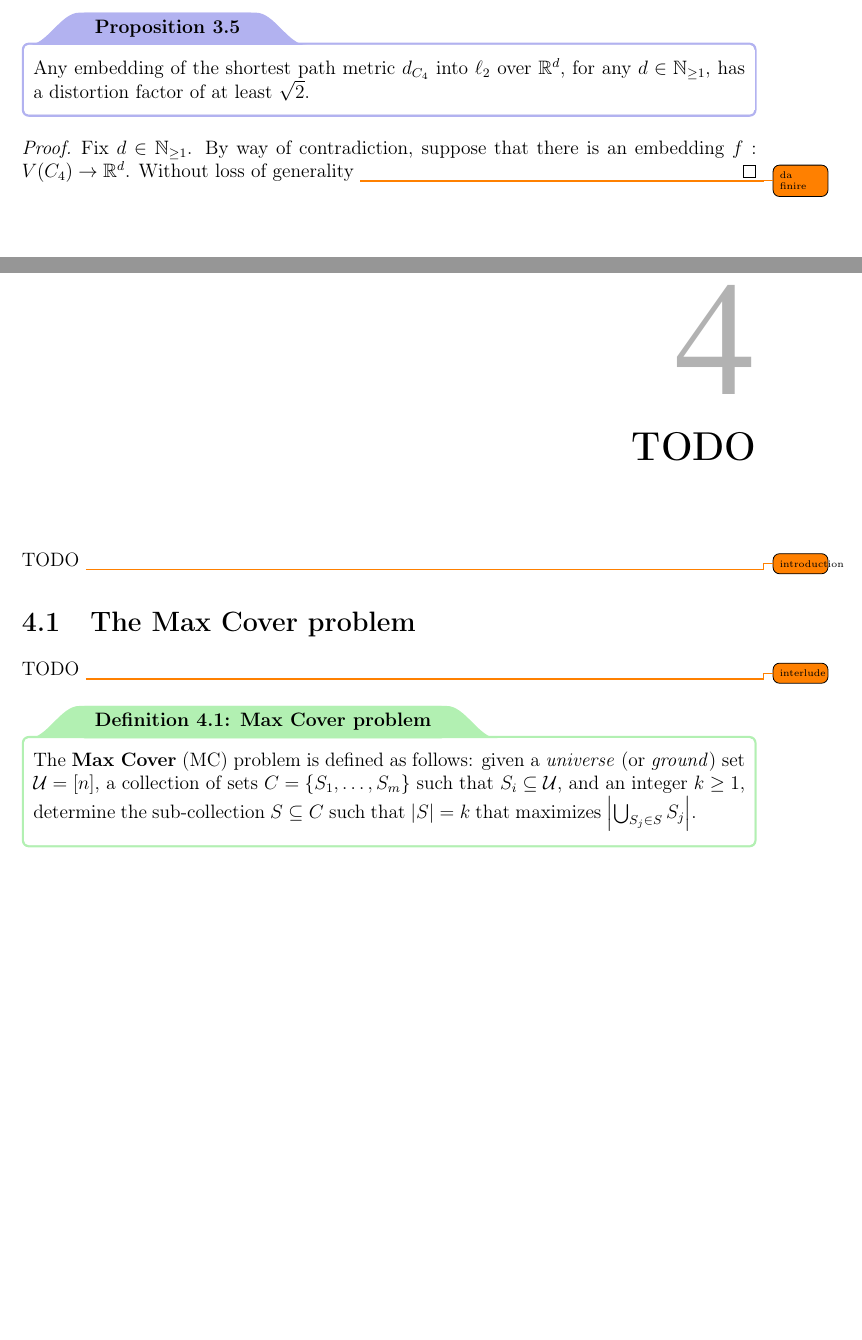
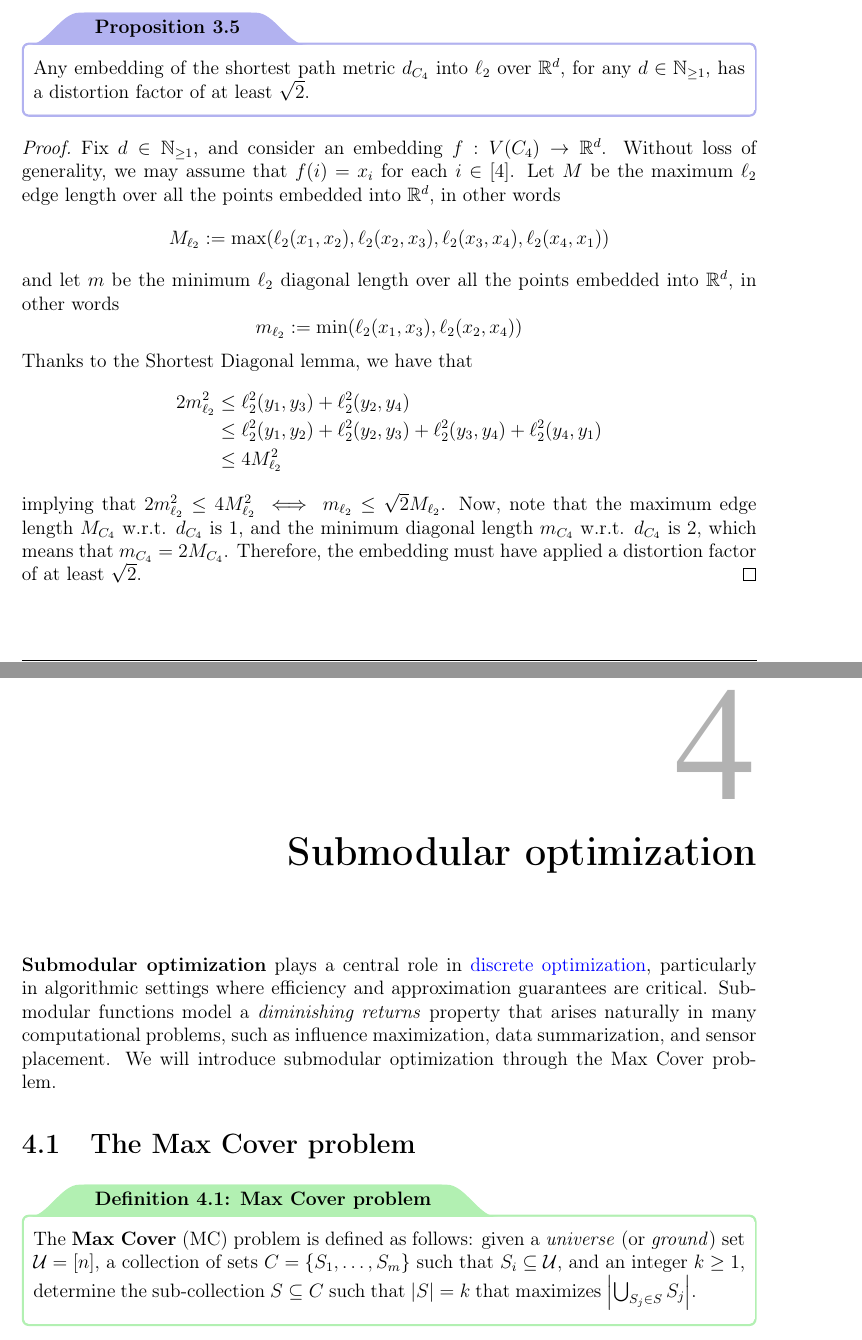
Before and after one commit to aflaag-notes/advanced-algs, a LaTeX thesis (src/Advanced Algorithms.tex): two parts of pages 53 and 54 of 57, joined at a grey line, cut so that both start at the same text, the shorter picture padded with empty space. The pictures show the PDF file src/Advanced Algorithms.pdf that the author committed with the source.

Commit message:
finished cut metric chapter

```diff
--- a/src/Advanced Algorithms.tex
+++ b/src/Advanced Algorithms.tex
@@ -1767,16 +1767,22 @@
     \end{framedprop}
 
     \begin{proof}
-        Fix $d \in \N_{\ge 1}$. By way of contradiction, suppose that there is an embedding $\func{f}{V(C_4)}{\R^d}$. Without loss of generality \todo{da finire}
-    \end{proof}
-
-    \chapter{TODO}
-
-    TODO \todo{introduction}
+        Fix $d \in \N_{\ge 1}$, and consider an embedding $\func{f}{V(C_4)}{\R^d}$. Without loss of generality, we may assume that $f(i) = x_i$ for each $i \in [4]$. Let $M$ be the maximum $\ell_2$ edge length over all the points embedded into $\R^d$, in other words $$M_{\ell_2} := \max(\ell_2(x_1, x_2), \ell_2(x_2, x_3), \ell_2(x_3, x_4), \ell_2(x_4, x_1))$$ and let $m$ be the minimum $\ell_2$ diagonal length over all the points embedded into $\R^d$, in other words $$m_{\ell_2} := \min(\ell_2(x_1, x_3), \ell_2(x_2, x_4))$$ Thanks to the Shortest Diagonal lemma, we have that
+        \begin{equation*}
+            \begin{split}
+                2m_{\ell_2}^2 &\le \ell_2^2(y_1, y_3) + \ell_2^2(y_2, y_4) \\
+                     &\le \ell_2^2(y_1, y_2) + \ell_2^2(y_2, y_3) + \ell_2^2(y_3, y_4) + \ell_2^2(y_4, y_1) \\
+                     &\le 4M_{\ell_2}^2
+            \end{split}
+        \end{equation*}
+        implying that $2m_{\ell_2}^2 \le 4M_{\ell_2}^2 \iff m_{\ell_2} \le \sqrt 2 M_{\ell_2}$. Now, note that the maximum edge length $M_{C_4}$ w.r.t. $d_{C_4}$ is 1, and the minimum diagonal length $m_{C_4}$ w.r.t. $d_{C_4}$ is 2, which means that $m_{C_4} = 2 M_{C_4}$. Therefore, the embedding must have applied a distortion factor of at least $\sqrt 2$.
+    \end{proof}
+
+    \chapter{Submodular optimization}
+
+    \tbf{Submodular optimization} plays a central role in \href{https://en.wikipedia.org/wiki/Discrete_optimization}{discrete optimization}, particularly in algorithmic settings where efficiency and approximation guarantees are critical. Submodular functions model a \tit{diminishing returns} property that arises naturally in many computational problems, such as influence maximization, data summarization, and sensor placement. We will introduce submodular optimization through the Max Cover problem.
 
     \section{The Max Cover problem}
-
-    TODO \todo{interlude}
 
     \begin{frameddefn}{Max Cover problem}
         The \tbf{Max Cover} (MC) problem is defined as follows: given a \tit{universe} (or \tit{ground}) set $\mathcal U = [n]$, a collection of sets $C = \{S_1, \ldots, S_m \}$ such that $S_i \subseteq \mathcal U$, and an integer $k \ge 1$, determine the sub-collection $S \subseteq C$ such that $\abs S = k$ that maximizes $\abs{\bigcup_{S_j \in S}{S_j}}$.
```
Also changed, not shown: src/Advanced Algorithms.pdf, src/Advanced Algorithms.tex (4 more changed lines), 6 other files.
